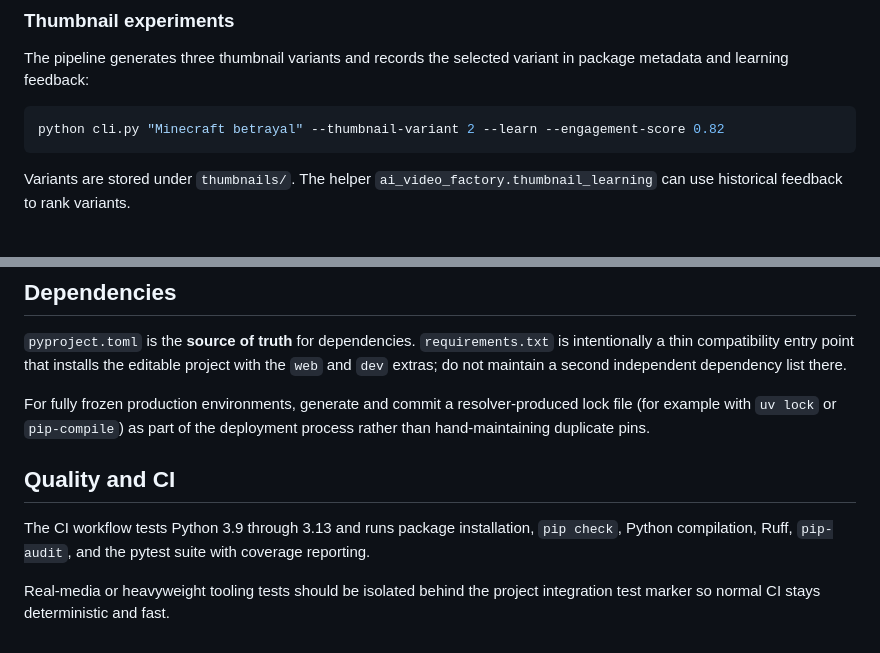
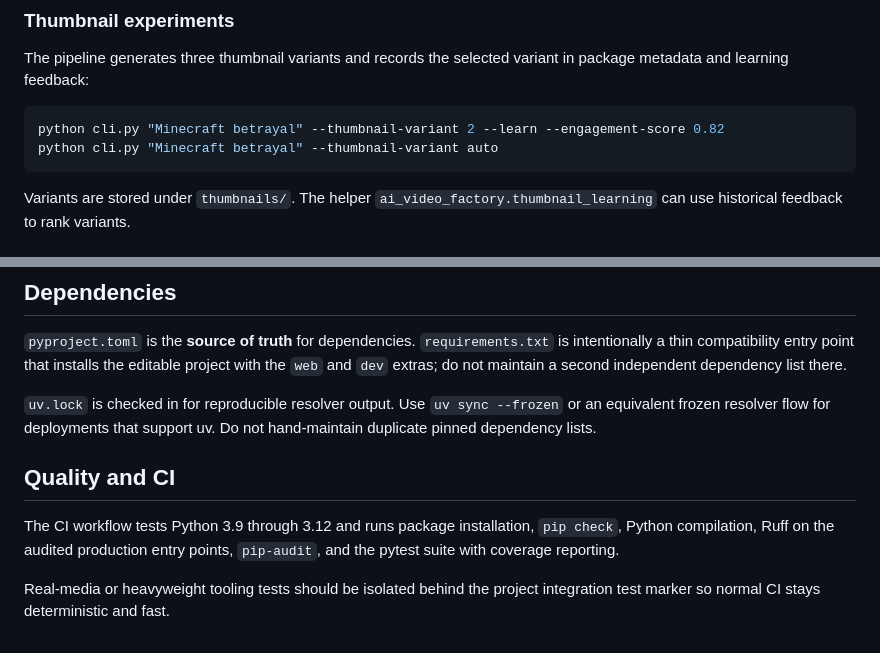
Before and after one commit to kapisam11/edit-factory-v2, a Markdown page: README.md, 2 parts joined by grey strips. GitHub-like rendering.

Commit message:
Document current supported Python matrix and lockfile workflow

````diff
--- a/README.md
+++ b/README.md
@@ -62,6 +62,7 @@ The pipeline generates three thumbnail variants and records the selected variant
 
 ```bash
 python cli.py "Minecraft betrayal" --thumbnail-variant 2 --learn --engagement-score 0.82
+python cli.py "Minecraft betrayal" --thumbnail-variant auto
 ```
 
 Variants are stored under `thumbnails/`. The helper `ai_video_factory.thumbnail_learning` can use historical feedback to rank variants.
@@ -174,10 +175,10 @@ Generated media, uploads, local databases, knowledge feedback, `.env` files, loc
 
 `pyproject.toml` is the **source of truth** for dependencies. `requirements.txt` is intentionally a thin compatibility entry point that installs the editable project with the `web` and `dev` extras; do not maintain a second independent dependency list there.
 
-For fully frozen production environments, generate and commit a resolver-produced lock file (for example with `uv lock` or `pip-compile`) as part of the deployment process rather than hand-maintaining duplicate pins.
+`uv.lock` is checked in for reproducible resolver output. Use `uv sync --frozen` or an equivalent frozen resolver flow for deployments that support uv. Do not hand-maintain duplicate pinned dependency lists.
 
 ## Quality and CI
 
-The CI workflow tests Python 3.9 through 3.13 and runs package installation, `pip check`, Python compilation, Ruff, `pip-audit`, and the pytest suite with coverage reporting.
+The CI workflow tests Python 3.9 through 3.12 and runs package installation, `pip check`, Python compilation, Ruff on the audited production entry points, `pip-audit`, and the pytest suite with coverage reporting.
 
 Real-media or heavyweight tooling tests should be isolated behind the project integration test marker so normal CI stays deterministic and fast.
````
